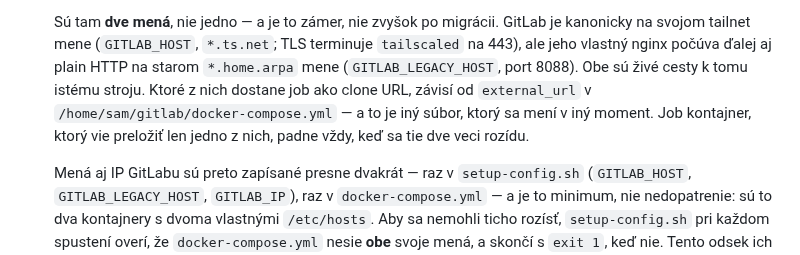
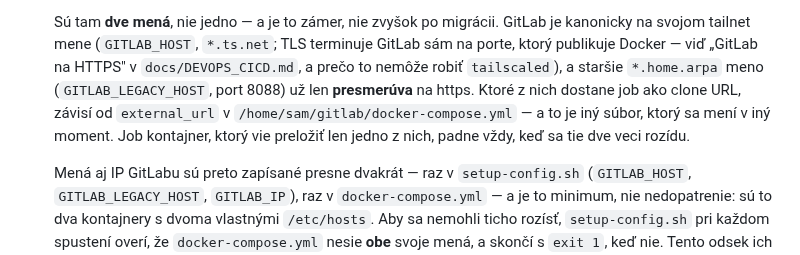
Before and after one commit to xsugra/cistafirma.sk, a Markdown page: deploy/ci/README.md, the part around the change. Rendered like a GitHub page.

```diff
--- a/deploy/ci/README.md
+++ b/deploy/ci/README.md
@@ -144,12 +144,13 @@ Sú tam komentáre, ktoré to hovoria.
 
   Sú tam **dve mená**, nie jedno — a je to zámer, nie zvyšok po migrácii.
   GitLab je kanonicky na svojom tailnet mene (`GITLAB_HOST`, `*.ts.net`; TLS
-  terminuje `tailscaled` na 443), ale jeho vlastný nginx počúva ďalej aj plain
-  HTTP na starom `*.home.arpa` mene (`GITLAB_LEGACY_HOST`, port 8088). Obe sú
-  živé cesty k tomu istému stroju. Ktoré z nich dostane job ako clone URL,
-  závisí od `external_url` v `/home/sam/gitlab/docker-compose.yml` — a to je
-  iný súbor, ktorý sa mení v iný moment. Job kontajner, ktorý vie preložiť len
-  jedno z nich, padne vždy, keď sa tie dve veci rozídu.
+  terminuje GitLab sám na porte, ktorý publikuje Docker — viď „GitLab na
+  HTTPS" v `docs/DEVOPS_CICD.md`, a prečo to nemôže robiť `tailscaled`), a
+  staršie `*.home.arpa` meno (`GITLAB_LEGACY_HOST`, port 8088) už len
+  **presmerúva** na https. Ktoré z nich dostane job ako clone URL, závisí od
+  `external_url` v `/home/sam/gitlab/docker-compose.yml` — a to je iný súbor,
+  ktorý sa mení v iný moment. Job kontajner, ktorý vie preložiť len jedno
+  z nich, padne vždy, keď sa tie dve veci rozídu.
 
   Mená aj IP GitLabu sú preto zapísané presne dvakrát — raz v `setup-config.sh`
   (`GITLAB_HOST`, `GITLAB_LEGACY_HOST`, `GITLAB_IP`), raz v `docker-compose.yml`
```
Also changed, not shown: docs/DEVOPS_CICD.md (+76 -41 lines).
